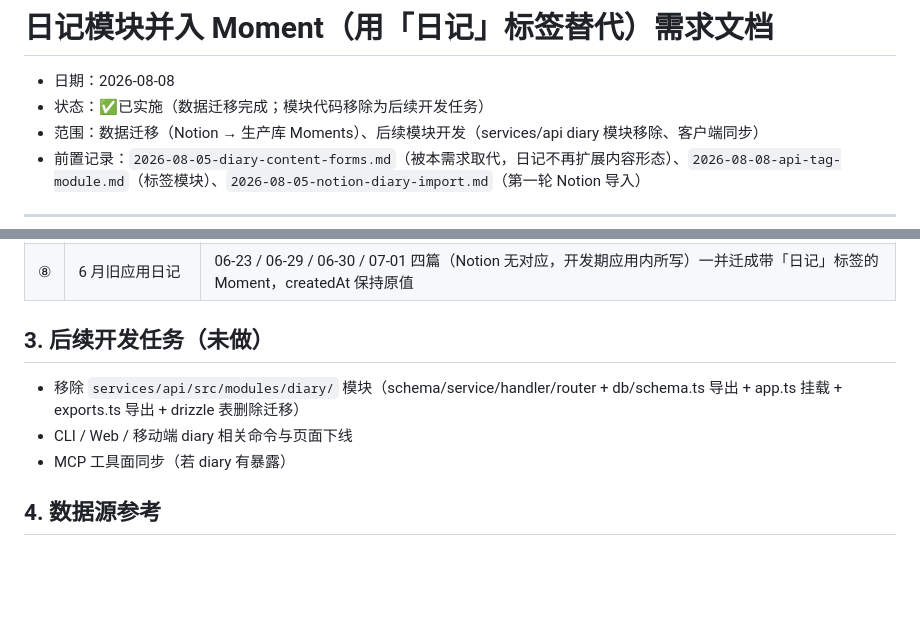
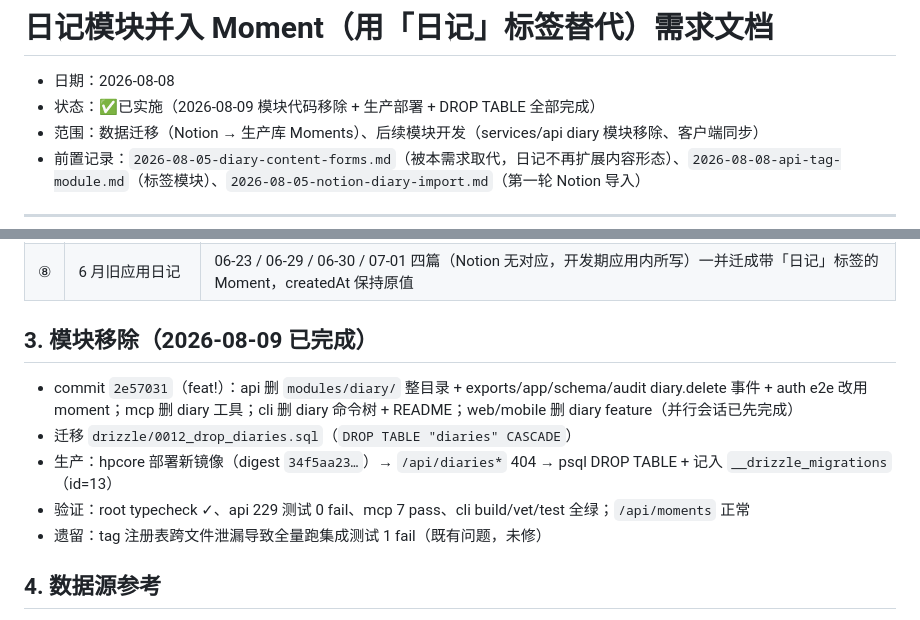
Before and after one commit to zeroicey/serenique, a Markdown page: .ai/requirements/2026-08-08-diary-merge-into-moment.md, 2 parts joined by grey strips. GitHub-like rendering; blank space fills up the shorter version.

Commit message:
chore: sync project memory for diary removal and deploy

```diff
--- a/.ai/requirements/2026-08-08-diary-merge-into-moment.md
+++ b/.ai/requirements/2026-08-08-diary-merge-into-moment.md
@@ -1,7 +1,7 @@
 # 日记模块并入 Moment（用「日记」标签替代）需求文档
 
 - 日期：2026-08-08
-- 状态：✅已实施（数据迁移完成；模块代码移除为后续开发任务）
+- 状态：✅已实施（2026-08-09 模块代码移除 + 生产部署 + DROP TABLE 全部完成）
 - 范围：数据迁移（Notion → 生产库 Moments）、后续模块开发（services/api diary 模块移除、客户端同步）
 - 前置记录：`2026-08-05-diary-content-forms.md`（被本需求取代，日记不再扩展内容形态）、`2026-08-08-api-tag-module.md`（标签模块）、`2026-08-05-notion-diary-import.md`（第一轮 Notion 导入）
 
@@ -28,11 +28,13 @@ Notion「🔥 Diary」库 38 篇 + 生产库 diaries 表 5 篇应用内日记
 | ⑦ | 旧数据清理 | 迁移完成后删除 diaries 表全部 28 行（23 篇 08-05 导入 + 5 篇应用内日记），内容已完整进入 Moments |
 | ⑧ | 6 月旧应用日记 | 06-23 / 06-29 / 06-30 / 07-01 四篇（Notion 无对应，开发期应用内所写）一并迁成带「日记」标签的 Moment，createdAt 保持原值 |
 
-## 3. 后续开发任务（未做）
+## 3. 模块移除（2026-08-09 已完成）
 
-- 移除 `services/api/src/modules/diary/` 模块（schema/service/handler/router + db/schema.ts 导出 + app.ts 挂载 + exports.ts 导出 + drizzle 表删除迁移）
-- CLI / Web / 移动端 diary 相关命令与页面下线
-- MCP 工具面同步（若 diary 有暴露）
+- commit `2e57031`（feat!）：api 删 `modules/diary/` 整目录 + exports/app/schema/audit diary.delete 事件 + auth e2e 改用 moment；mcp 删 diary 工具；cli 删 diary 命令树 + README；web/mobile 删 diary feature（并行会话已先完成）
+- 迁移 `drizzle/0012_drop_diaries.sql`（`DROP TABLE "diaries" CASCADE`）
+- 生产：hpcore 部署新镜像（digest `34f5aa23…`）→ `/api/diaries*` 404 → psql DROP TABLE + 记入 `__drizzle_migrations`（id=13）
+- 验证：root typecheck ✓、api 229 测试 0 fail、mcp 7 pass、cli build/vet/test 全绿；`/api/moments` 正常
+- 遗留：tag 注册表跨文件泄漏导致全量跑集成测试 1 fail（既有问题，未修）
 
 ## 4. 数据源参考
 
```
Also changed, not shown: .ai/worklog/2026-08-09-diary-removal-deploy.md (added, +28 -0 lines).
